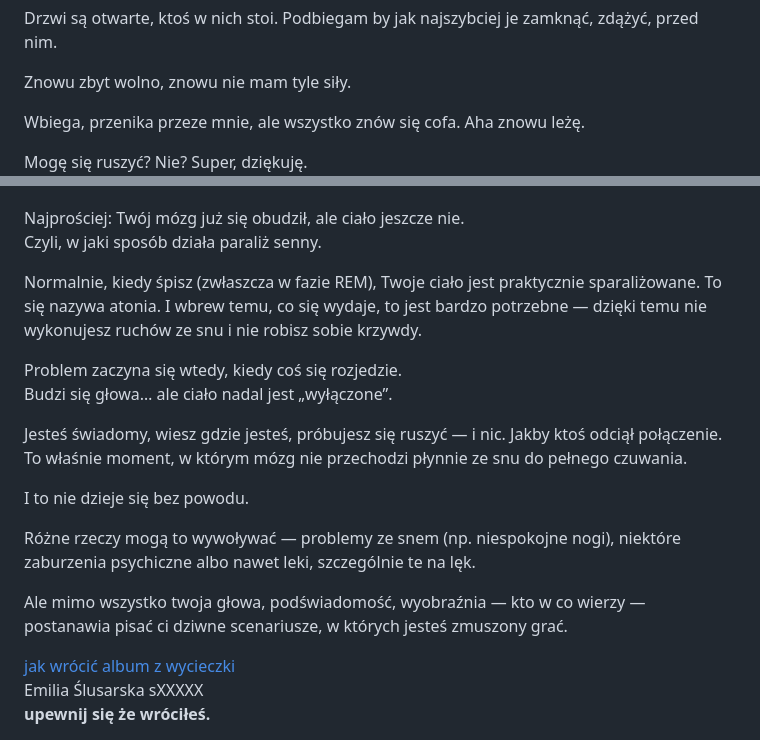
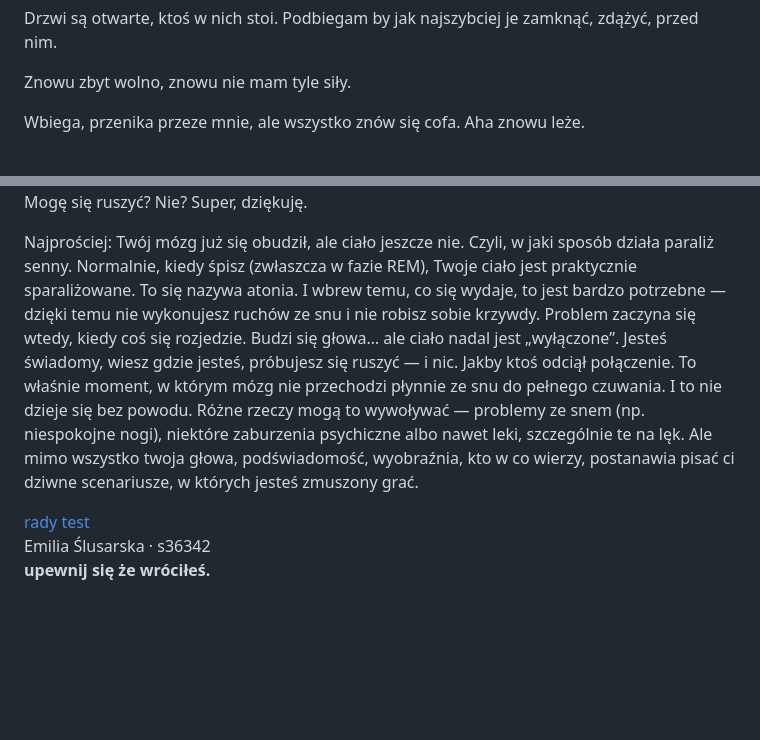
Before and after one commit to s36342-pja/s36342-pja.github.io, a Markdown page: README.md, 2 parts joined by grey strips. Rendered like a GitHub page; blank space fills up the shorter version.

```diff
--- a/README.md
+++ b/README.md
@@ -113,6 +144,6 @@ Drzwi są otwarte, ktoś w nich stoi. Podbiegam by jak najszybciej je zamknąć,
 
 Znowu zbyt wolno, znowu nie mam tyle siły.
 
-Wbiega, przenika przeze mnie, ale wszystko znów się cofa. Aha znowu leżę.
+Wbiega, przenika przeze mnie, ale wszystko znów się cofa. Aha znowu leże.
 
 Mogę się ruszyć? Nie? Super, dziękuję.
@@ -120,28 +162,22 @@ Mogę się ruszyć? Nie? Super, dziękuję.
 Najprościej: Twój mózg już się obudził, ale ciało jeszcze nie.
 Czyli, w jaki sposób działa paraliż senny.
-
 Normalnie, kiedy śpisz (zwłaszcza w fazie REM), Twoje ciało jest praktycznie sparaliżowane. To się nazywa atonia. I wbrew temu, co się wydaje, to jest bardzo potrzebne — dzięki temu nie wykonujesz ruchów ze snu i nie robisz sobie krzywdy.
-
 Problem zaczyna się wtedy, kiedy coś się rozjedzie.
 Budzi się głowa… ale ciało nadal jest „wyłączone”.
-
 Jesteś świadomy, wiesz gdzie jesteś, próbujesz się ruszyć — i nic. Jakby ktoś odciął połączenie. To właśnie moment, w którym mózg nie przechodzi płynnie ze snu do pełnego czuwania.
-
 I to nie dzieje się bez powodu.
-
 Różne rzeczy mogą to wywoływać — problemy ze snem (np. niespokojne nogi), niektóre zaburzenia psychiczne albo nawet leki, szczególnie te na lęk.
-
-Ale mimo wszystko twoja głowa, podświadomość, wyobraźnia — kto w co wierzy — postanawia pisać ci dziwne scenariusze, w których jesteś zmuszony grać.
+Ale mimo wszystko twoja głowa, podświadomość, wyobraźnia, kto w co wierzy, postanawia pisać ci dziwne scenariusze, w których jesteś zmuszony grać.
     </p>
   </div>
 
   <div class="links">
-    <a href="jak-wrócić.html" class="link-box">jak wrócić</a>
-    <a href="album-z-wycieczki.html" class="link-box">album z wycieczki</a>
+    <a href="procedura-wyjscia.html" class="link-box">rady</a>
+    <a href="gdy-wiesz.html" class="link-box">test</a>
   </div>
 
   <div class="footer">
-    Emilia Ślusarska sXXXXX <br>
+    Emilia Ślusarska · s36342 <br>
     <b>upewnij się że wróciłeś.</b>
   </div>
 
```
Also changed, not shown: other parts of README.md (+56 -14 lines).
